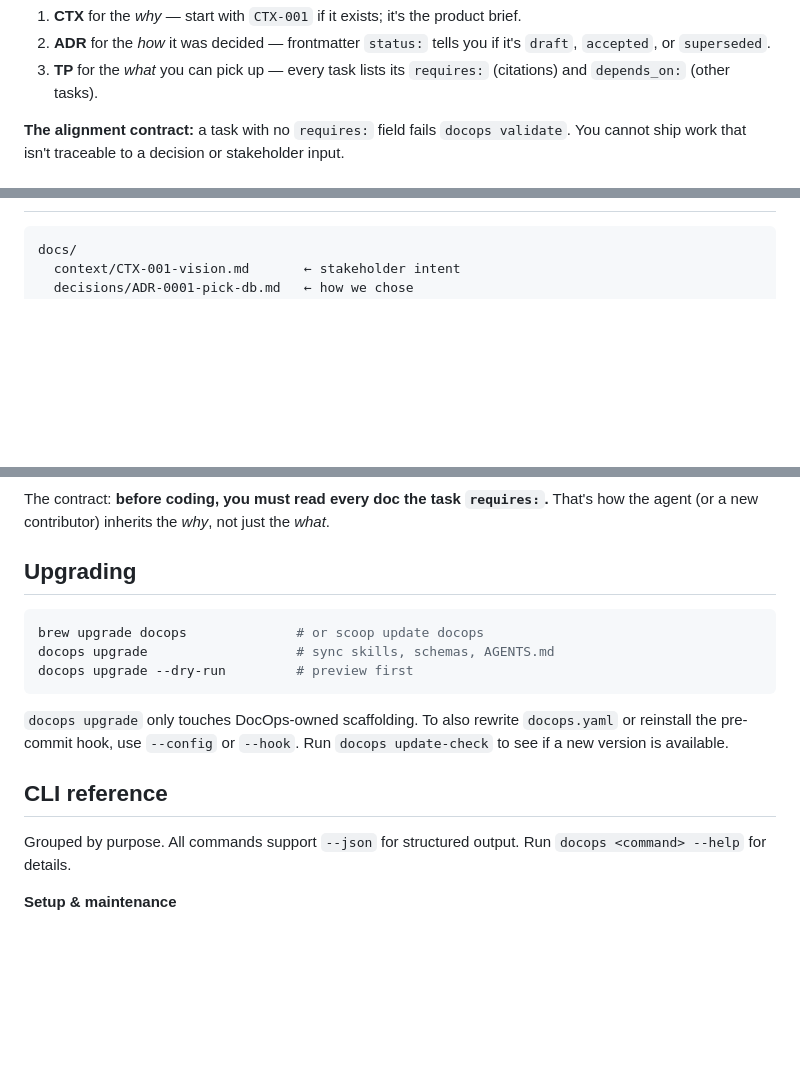
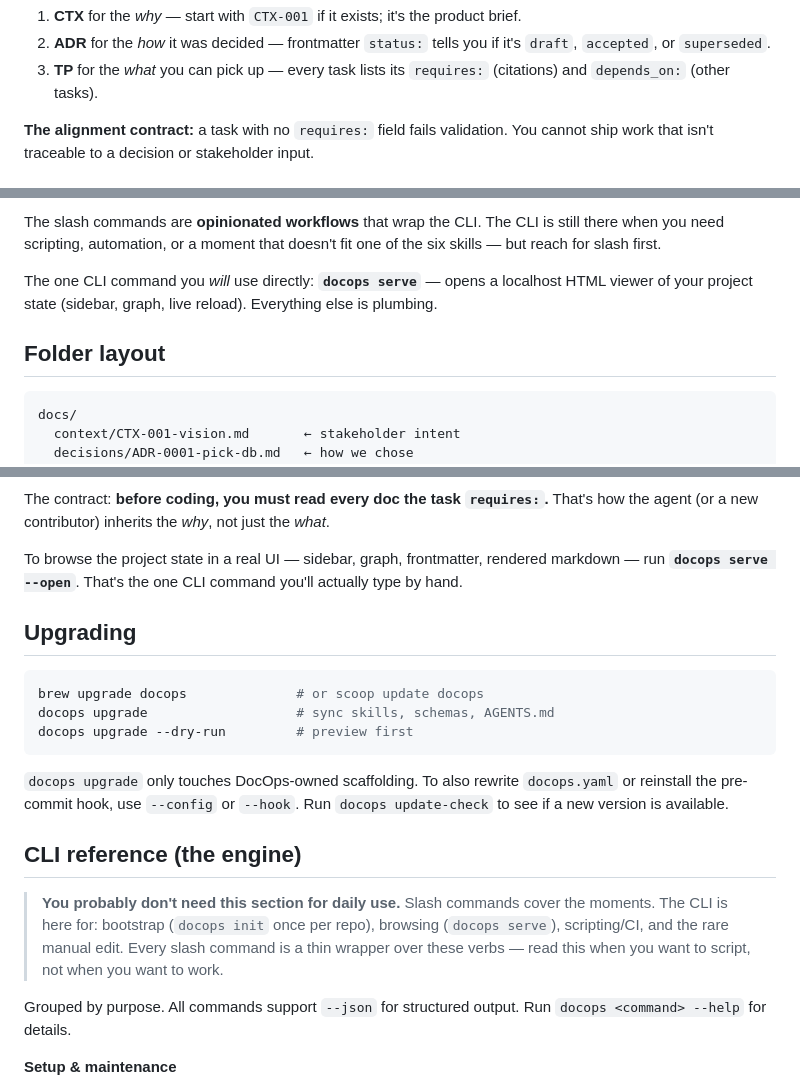
Before and after one commit to logicwind/DocOps, a Markdown page: README.md, 3 parts joined by grey strips. Drawn GitHub-style; blank space fills up the shorter version.

````diff
--- a/README.md
+++ b/README.md
@@ -58,5 +58,5 @@ flowchart LR
 2. **ADR** for the *how* it was decided — frontmatter `status:` tells you if it's `draft`, `accepted`, or `superseded`.
 3. **TP** for the *what* you can pick up — every task lists its `requires:` (citations) and `depends_on:` (other tasks).
 
-**The alignment contract:** a task with no `requires:` field fails `docops validate`. You cannot ship work that isn't traceable to a decision or stakeholder input.
+**The alignment contract:** a task with no `requires:` field fails validation. You cannot ship work that isn't traceable to a decision or stakeholder input.
 
@@ -64,3 +112,8 @@ flowchart LR
+The slash commands are **opinionated workflows** that wrap the CLI. The CLI is still there when you need scripting, automation, or a moment that doesn't fit one of the six skills — but reach for slash first.
+
+The one CLI command you *will* use directly: **`docops serve`** — opens a localhost HTML viewer of your project state (sidebar, graph, live reload). Everything else is plumbing.
+
+## Folder layout
 
 ```
 docs/
@@ -240,6 +232,8 @@ flowchart LR
 ```
 
 The contract: **before coding, you must read every doc the task `requires:`.** That's how the agent (or a new contributor) inherits the *why*, not just the *what*.
+
+To browse the project state in a real UI — sidebar, graph, frontmatter, rendered markdown — run **`docops serve --open`**. That's the one CLI command you'll actually type by hand.
 
 ## Upgrading
 
@@ -251,7 +245,9 @@ docops upgrade --dry-run         # preview first
 
 `docops upgrade` only touches DocOps-owned scaffolding. To also rewrite `docops.yaml` or reinstall the pre-commit hook, use `--config` or `--hook`. Run `docops update-check` to see if a new version is available.
 
-## CLI reference
+## CLI reference (the engine)
+
+> **You probably don't need this section for daily use.** Slash commands cover the moments. The CLI is here for: bootstrap (`docops init` once per repo), browsing (`docops serve`), scripting/CI, and the rare manual edit. Every slash command is a thin wrapper over these verbs — read this when you want to script, not when you want to work.
 
 Grouped by purpose. All commands support `--json` for structured output. Run `docops <command> --help` for details.
 
````
Also changed, not shown: other parts of README.md (+95 -108 lines).
